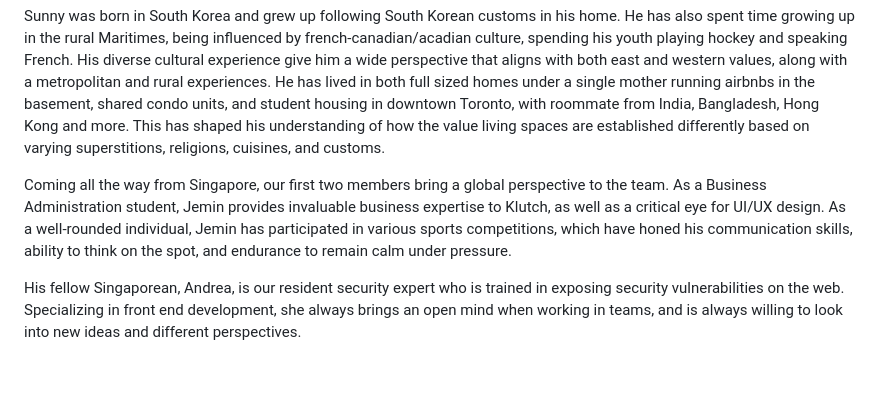
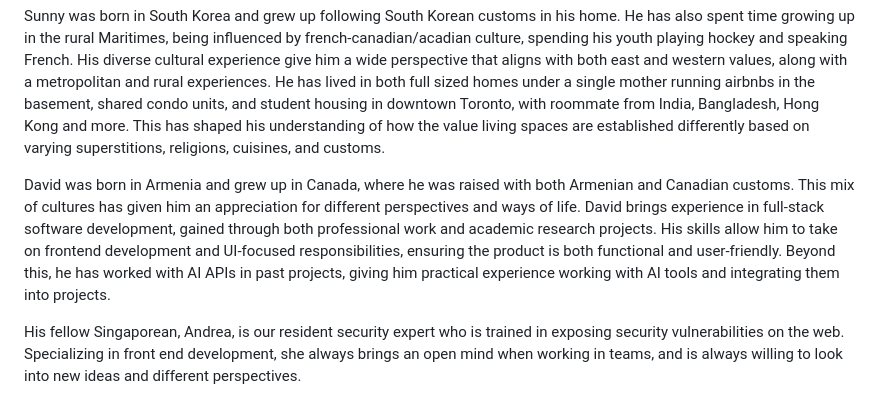
Before and after one commit to dcsil/PropertySense, a Markdown page: team/diversity.md, the part around the change. Drawn GitHub-style; blank space fills up the shorter version.

Commit message:
Update diversity.md
Add David info to team backgrounds section

```diff
--- a/team/diversity.md
+++ b/team/diversity.md
@@ -7,7 +7,7 @@ Team Background & Strengths
 ---
 Sunny was born in South Korea and grew up following South Korean customs in his home. He has also spent time growing up in the rural Maritimes, being influenced by french-canadian/acadian culture, spending his youth playing hockey and speaking French. His diverse cultural experience give him a wide perspective that aligns with both east and western values, along with a metropolitan and rural experiences. He has lived in both full sized homes under a single mother running airbnbs in the basement, shared condo units, and student housing in downtown Toronto, with roommate from India, Bangladesh, Hong Kong and more. This has shaped his understanding of how the value living spaces are established differently based on varying superstitions, religions, cuisines, and customs.
 
-Coming all the way from Singapore, our first two members bring a global perspective to the team. As a Business Administration student, Jemin provides invaluable business expertise to Klutch, as well as a critical eye for UI/UX design. As a well-rounded individual, Jemin has participated in various sports competitions, which have honed his communication skills, ability to think on the spot, and endurance to remain calm under pressure.
+David was born in Armenia and grew up in Canada, where he was raised with both Armenian and Canadian customs. This mix of cultures has given him an appreciation for different perspectives and ways of life. David brings experience in full-stack software development, gained through both professional work and academic research projects. His skills allow him to take on frontend development and UI-focused responsibilities, ensuring the product is both functional and user-friendly. Beyond this, he has worked with AI APIs in past projects, giving him practical experience working with AI tools and integrating them into projects.
 
 His fellow Singaporean, Andrea, is our resident security expert who is trained in exposing security vulnerabilities on the web. Specializing in front end development, she always brings an open mind when working in teams, and is always willing to look into new ideas and different perspectives.
 
```
